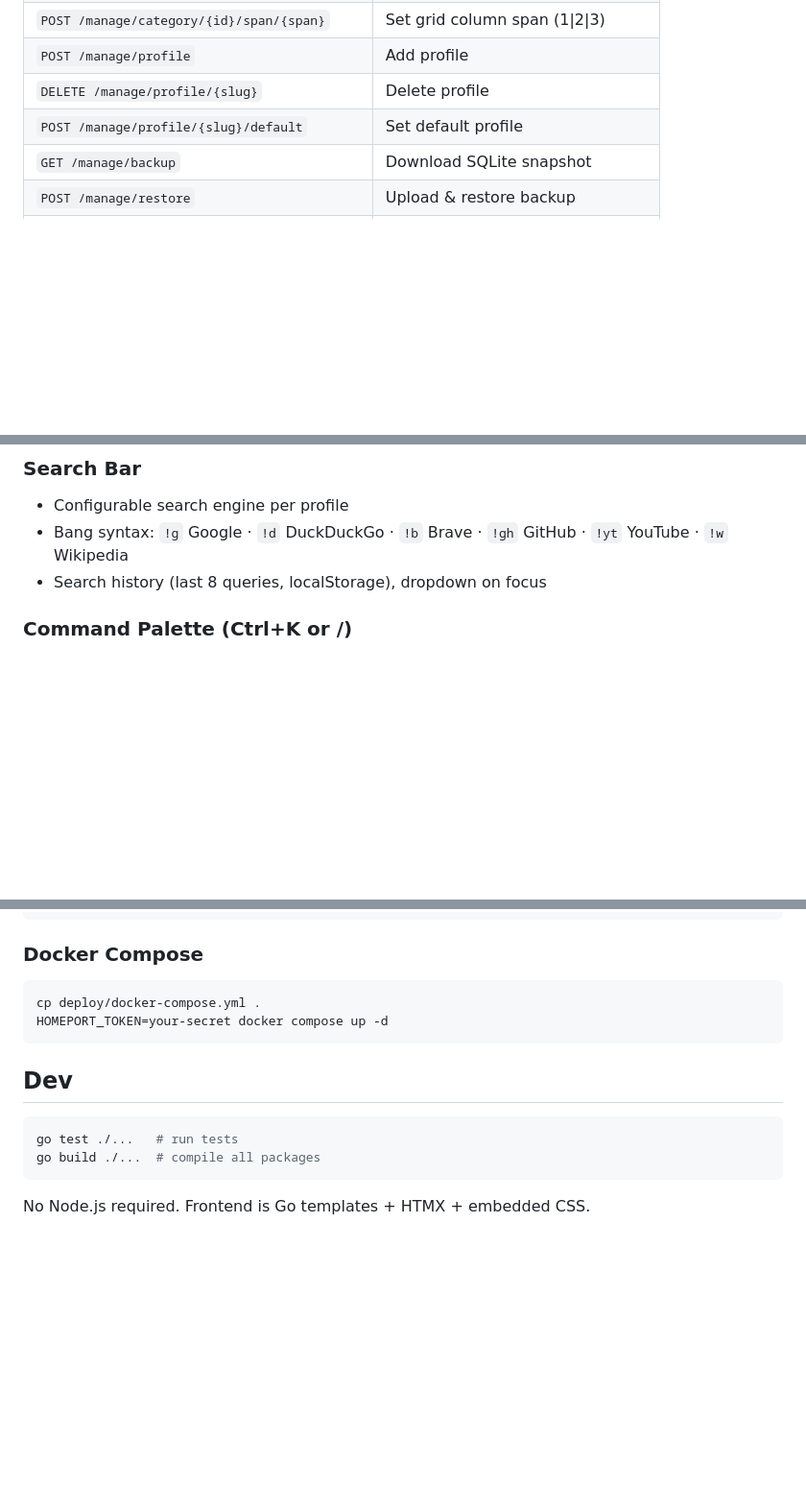
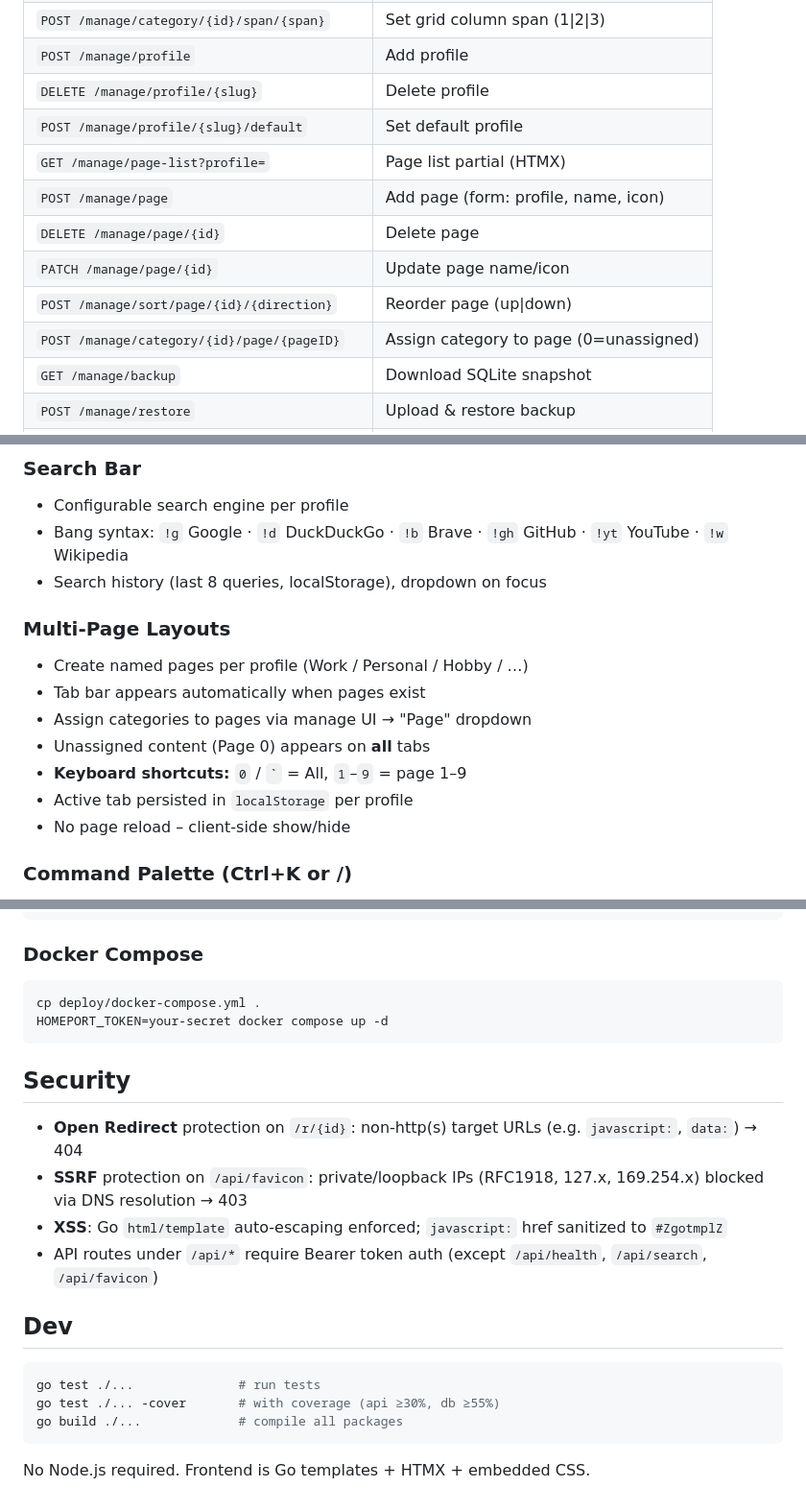
Before and after one commit to zk35-de/homeport, a Markdown page: README.md, 3 parts joined by grey strips. Shown at 96% size. Rendered like a GitHub page; blank space fills up the shorter version.

Commit message:
docs: README – Multi-Page Layouts, Security, Page-Management-Routes
- Feature-Beschreibung Multi-Page Layouts (Tabs, Keyboard Shortcuts)
- Management-Routen für Pages dokumentiert
- Data Model: pages-Tabelle + page_id auf categories/widgets
- Security-Sektion: Open Redirect, SSRF, XSS, Auth
- Dev: Coverage-Ziele ergänzt

Co-Authored-By: Claude Sonnet 4.6 <noreply@anthropic.com>

````diff
--- a/README.md
+++ b/README.md
@@ -65,6 +66,12 @@ Open http://localhost:8855, configure at http://localhost:8855/manage
 | `POST /manage/profile` | Add profile |
 | `DELETE /manage/profile/{slug}` | Delete profile |
 | `POST /manage/profile/{slug}/default` | Set default profile |
+| `GET /manage/page-list?profile=` | Page list partial (HTMX) |
+| `POST /manage/page` | Add page (form: profile, name, icon) |
+| `DELETE /manage/page/{id}` | Delete page |
+| `PATCH /manage/page/{id}` | Update page name/icon |
+| `POST /manage/sort/page/{id}/{direction}` | Reorder page (up\|down) |
+| `POST /manage/category/{id}/page/{pageID}` | Assign category to page (0=unassigned) |
 | `GET /manage/backup` | Download SQLite snapshot |
 | `POST /manage/restore` | Upload & restore backup |
 | `GET /manage/analytics` | Click analytics (top-25 per profile) |
@@ -118,6 +125,15 @@ Open http://localhost:8855, configure at http://localhost:8855/manage
 - Bang syntax: `!g` Google · `!d` DuckDuckGo · `!b` Brave · `!gh` GitHub · `!yt` YouTube · `!w` Wikipedia
 - Search history (last 8 queries, localStorage), dropdown on focus
 
+### Multi-Page Layouts
+- Create named pages per profile (Work / Personal / Hobby / …)
+- Tab bar appears automatically when pages exist
+- Assign categories to pages via manage UI → "Page" dropdown
+- Unassigned content (Page 0) appears on **all** tabs
+- **Keyboard shortcuts:** `0` / `` ` `` = All, `1`–`9` = page 1–9
+- Active tab persisted in `localStorage` per profile
+- No page reload – client-side show/hide
+
 ### Command Palette (Ctrl+K or /)
 - Fuzzy search over all service cards in DOM
 - Server-side search via `/api/search` for cross-profile results
@@ -189,11 +206,19 @@ cp deploy/docker-compose.yml .
 HOMEPORT_TOKEN=your-secret docker compose up -d
 ```
 
+## Security
+
+- **Open Redirect** protection on `/r/{id}`: non-http(s) target URLs (e.g. `javascript:`, `data:`) → 404
+- **SSRF** protection on `/api/favicon`: private/loopback IPs (RFC1918, 127.x, 169.254.x) blocked via DNS resolution → 403
+- **XSS**: Go `html/template` auto-escaping enforced; `javascript:` href sanitized to `#ZgotmplZ`
+- API routes under `/api/*` require Bearer token auth (except `/api/health`, `/api/search`, `/api/favicon`)
+
 ## Dev
 
 ```bash
-go test ./...   # run tests
-go build ./...  # compile all packages
+go test ./...              # run tests
+go test ./... -cover       # with coverage (api ≥30%, db ≥55%)
+go build ./...             # compile all packages
 ```
 
 No Node.js required. Frontend is Go templates + HTMX + embedded CSS.
````
Also changed, not shown: other parts of README.md (+4 -2 lines).
